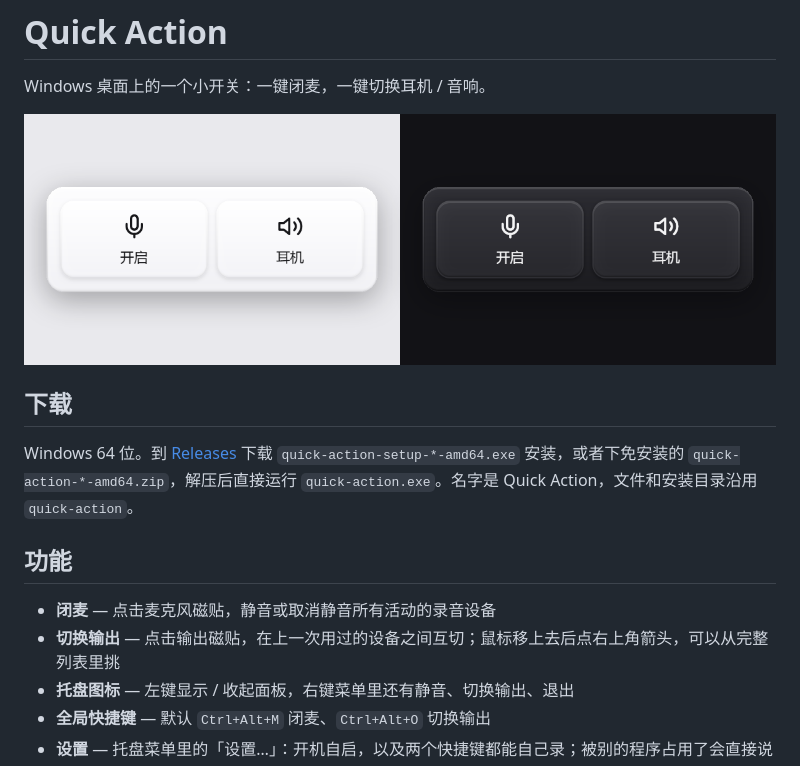
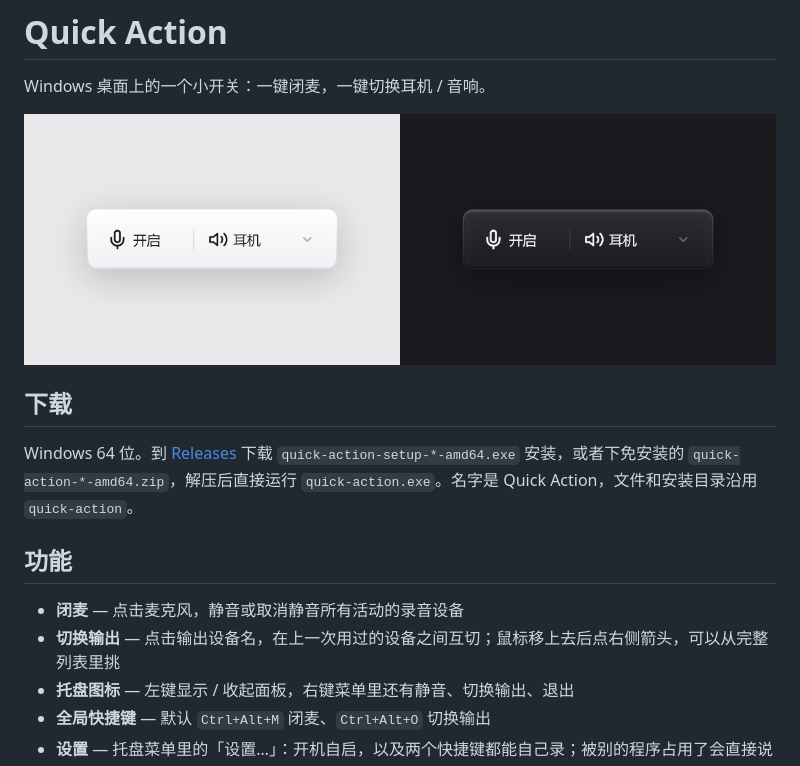
Before and after one commit to Kutius/quick-action, a Markdown page: README.md, the part around the change. GitHub-like rendering; pictures changed too: docs/preview.png.

```diff
--- a/README.md
+++ b/README.md
@@ -10,8 +10,8 @@ Windows 64 位。到 [Releases](https://github.com/Kutius/quick-action/releases/
 
 ## 功能
 
-- **闭麦** — 点击麦克风磁贴，静音或取消静音所有活动的录音设备
-- **切换输出** — 点击输出磁贴，在上一次用过的设备之间互切；鼠标移上去后点右上角箭头，可以从完整列表里挑
+- **闭麦** — 点击麦克风，静音或取消静音所有活动的录音设备
+- **切换输出** — 点击输出设备名，在上一次用过的设备之间互切；鼠标移上去后点右侧箭头，可以从完整列表里挑
 - **托盘图标** — 左键显示 / 收起面板，右键菜单里还有静音、切换输出、退出
 - **全局快捷键** — 默认 `Ctrl+Alt+M` 闭麦、`Ctrl+Alt+O` 切换输出
 - **设置** — 托盘菜单里的「设置…」：开机自启，以及两个快捷键都能自己录；被别的程序占用了会直接说
```
Also changed, not shown: docs/window-corners.md (added, +57 -0 lines), 2 other files.
